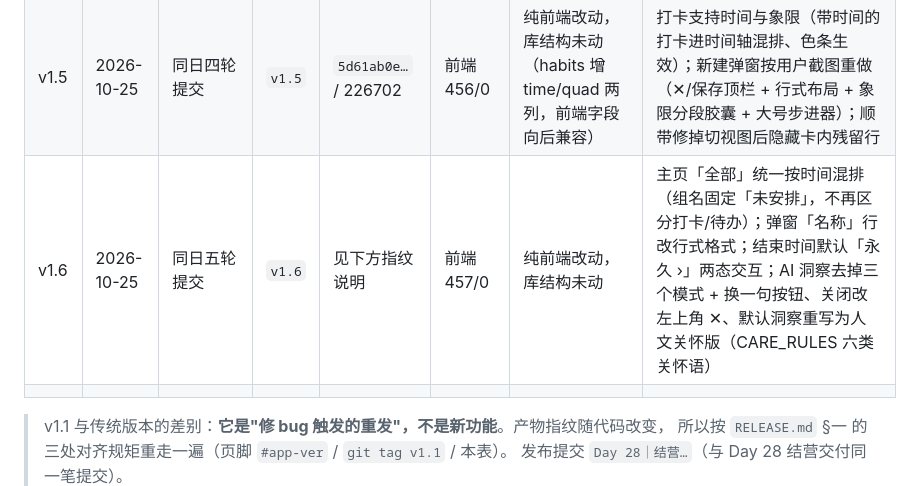
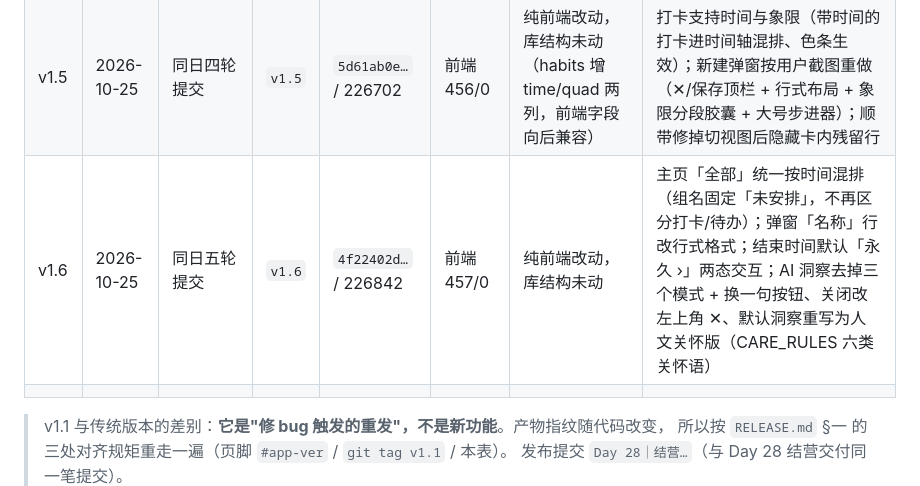
Before and after one commit to XingHo-VibeCoding/graciapptd-vibe-coding-course, a Markdown page: habit-tracker/RELEASE.md, the part around the change. Rendered like a GitHub page.

Commit message:
Day 28｜v1.6 发布收尾：RELEASE.md §六 回填 v1.6 指纹 改了什么：v1.6 行指纹由"见下方说明"回填为实测 4f22402d… / 226842 加了什么：无代码改动，纯文档

```diff
--- a/habit-tracker/RELEASE.md
+++ b/habit-tracker/RELEASE.md
@@ -216,7 +216,7 @@ RESTORE=habit-tracker/db/backups/<时间>.sql bash habit-tracker/scripts/db-snap
 | v1.3 | 2026-10-25 | 同日二轮提交 | `v1.3` | `ac5d7cf7…` / 221717 | 前端 452/0 | 纯前端改动，库结构未动 | 打卡改版：取消独立卡片，筛选栏加「打卡」标签，打卡项混进同一列表（全部=待办+打卡混排） |
 | v1.4 | 2026-10-25 | 同日三轮提交 | `v1.4` | `f3ea773d…` / 222978 | 前端 453/0 | 纯前端改动，库结构未动 | 用户反馈两连改：打卡筛选下用不了的「今日待做」表单隐藏（打卡专属卡接管）；「＋打卡」从筛选栏右上角挪进打卡卡，做成实心大按钮 |
 | v1.5 | 2026-10-25 | 同日四轮提交 | `v1.5` | `5d61ab0e…` / 226702 | 前端 456/0 | 纯前端改动，库结构未动（habits 增 time/quad 两列，前端字段向后兼容） | 打卡支持时间与象限（带时间的打卡进时间轴混排、色条生效）；新建弹窗按用户截图重做（✕/保存顶栏 + 行式布局 + 象限分段胶囊 + 大号步进器）；顺带修掉切视图后隐藏卡内残留行 |
-| v1.6 | 2026-10-25 | 同日五轮提交 | `v1.6` | 见下方指纹说明 | 前端 457/0 | 纯前端改动，库结构未动 | 主页「全部」统一按时间混排（组名固定「未安排」，不再区分打卡/待办）；弹窗「名称」行改行式格式；结束时间默认「永久 ›」两态交互；AI 洞察去掉三个模式 + 换一句按钮、关闭改左上角 ✕、默认洞察重写为人文关怀版（CARE_RULES 六类关怀语） |
+| v1.6 | 2026-10-25 | 同日五轮提交 | `v1.6` | `4f22402d…` / 226842 | 前端 457/0 | 纯前端改动，库结构未动 | 主页「全部」统一按时间混排（组名固定「未安排」，不再区分打卡/待办）；弹窗「名称」行改行式格式；结束时间默认「永久 ›」两态交互；AI 洞察去掉三个模式 + 换一句按钮、关闭改左上角 ✕、默认洞察重写为人文关怀版（CARE_RULES 六类关怀语） |
 |  |  |  |  |  |  |  |  |
 
 > v1.1 与传统版本的差别：**它是"修 bug 触发的重发"，不是新功能**。产物指纹随代码改变，
```
